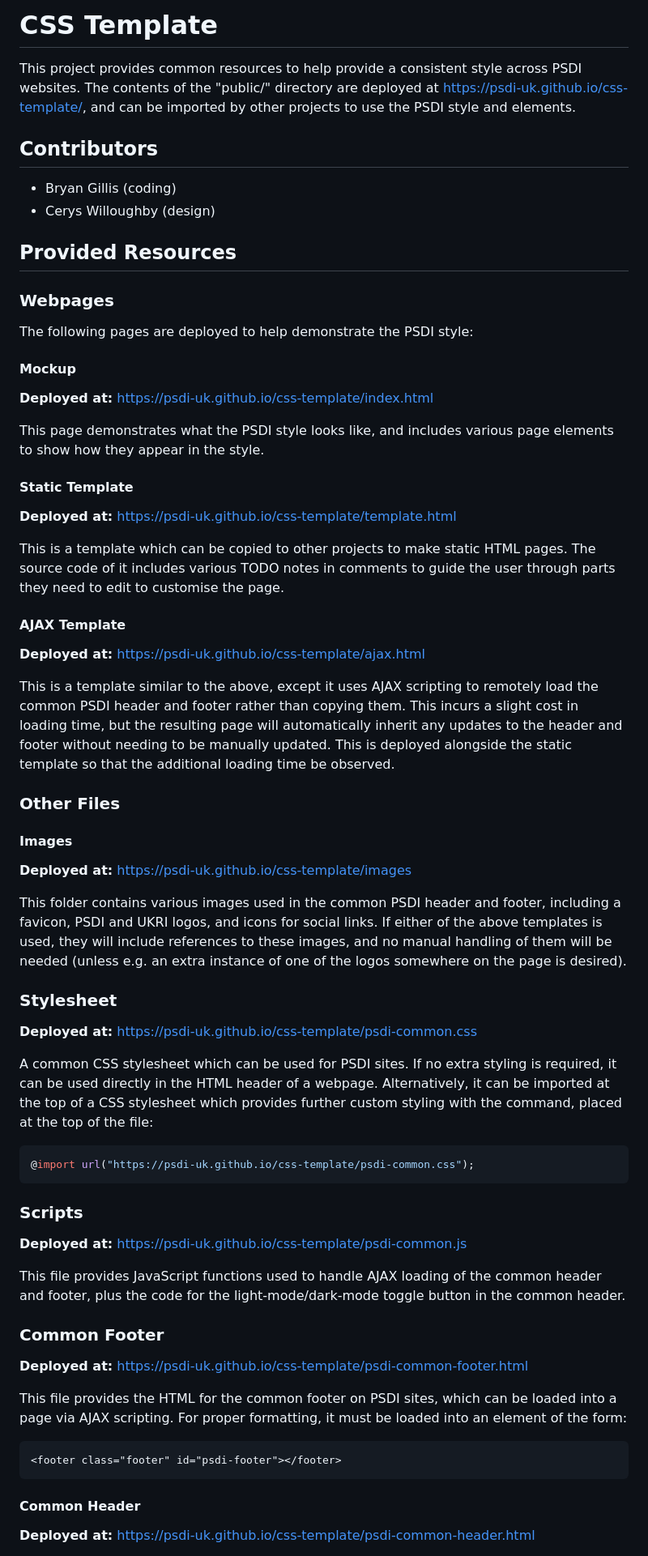
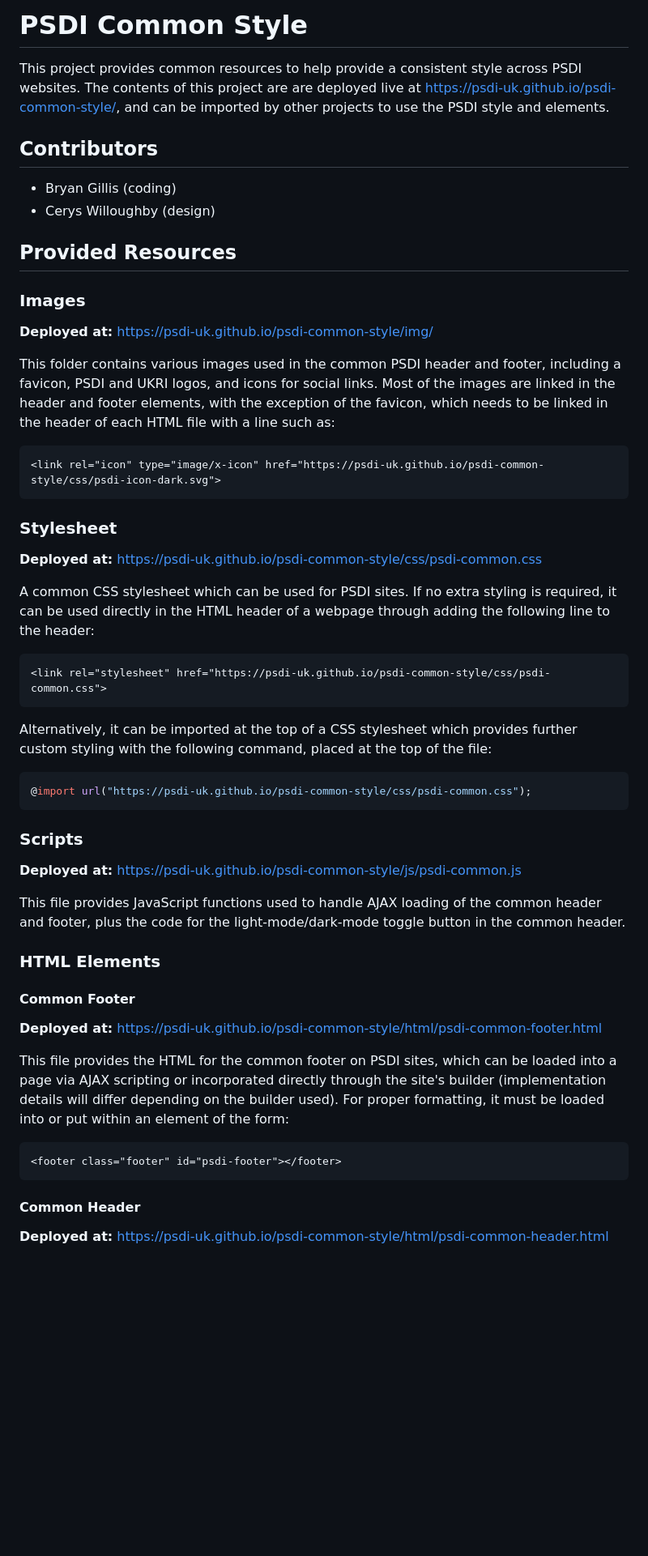
Before and after one commit to PSDI-UK/psdi-common-style, a Markdown page: README.md, the part around one of its changes. Shown at 81% size. Drawn GitHub-style; blank space fills up the shorter version.

Commit message:
Update README to reflect new purpose of project

````diff
--- a/README.md
+++ b/README.md
@@ -1,6 +1,6 @@
-# CSS Template
+# PSDI Common Style
 
-This project provides common resources to help provide a consistent style across PSDI websites. The contents of the "public/" directory are deployed at https://psdi-uk.github.io/css-template/, and can be imported by other projects to use the PSDI style and elements.
+This project provides common resources to help provide a consistent style across PSDI websites. The contents of this project are are deployed live at https://psdi-uk.github.io/psdi-common-style/, and can be imported by other projects to use the PSDI style and elements.
 
 ## Contributors
 
@@ -9,58 +9,45 @@ This project provides common resources to help provide a consistent style across
 
 ## Provided Resources
 
-### Webpages
+### Images
 
-The following pages are deployed to help demonstrate the PSDI style:
+**Deployed at:** https://psdi-uk.github.io/psdi-common-style/img/
 
-#### Mockup
+This folder contains various images used in the common PSDI header and footer, including a favicon, PSDI and UKRI logos, and icons for social links. Most of the images are linked in the header and footer elements, with the exception of the favicon, which needs to be linked in the header of each HTML file with a line such as:
 
-**Deployed at:** https://psdi-uk.github.io/css-template/index.html
-
-This page demonstrates what the PSDI style looks like, and includes various page elements to show how they appear in
-the style.
-
-#### Static Template
-
-**Deployed at:** https://psdi-uk.github.io/css-template/template.html
-
-This is a template which can be copied to other projects to make static HTML pages. The source code of it includes various TODO notes in comments to guide the user through parts they need to edit to customise the page.
-
-#### AJAX Template
-
-**Deployed at:** https://psdi-uk.github.io/css-template/ajax.html
-
-This is a template similar to the above, except it uses AJAX scripting to remotely load the common PSDI header and footer rather than copying them. This incurs a slight cost in loading time, but the resulting page will automatically inherit any updates to the header and footer without needing to be manually updated. This is deployed alongside the static template so that the additional loading time be observed.
-
-### Other Files
-
-#### Images
-
-**Deployed at:** https://psdi-uk.github.io/css-template/images
-
-This folder contains various images used in the common PSDI header and footer, including a favicon, PSDI and UKRI logos, and icons for social links. If either of the above templates is used, they will include references to these images, and no manual handling of them will be needed (unless e.g. an extra instance of one of the logos somewhere on the page is desired).
+```HTML
+<link rel="icon" type="image/x-icon" href="https://psdi-uk.github.io/psdi-common-style/css/psdi-icon-dark.svg">
+```
 
 ### Stylesheet
 
-**Deployed at:** https://psdi-uk.github.io/css-template/psdi-common.css
+**Deployed at:** https://psdi-uk.github.io/psdi-common-style/css/psdi-common.css
 
-A common CSS stylesheet which can be used for PSDI sites. If no extra styling is required, it can be used directly in the HTML header of a webpage. Alternatively, it can be imported at the top of a CSS stylesheet which provides further custom styling with the command, placed at the top of the file:
+A common CSS stylesheet which can be used for PSDI sites. If no extra styling is required, it can be used directly in the HTML header of a webpage through adding the following line to the header:
+
+```HTML
+<link rel="stylesheet" href="https://psdi-uk.github.io/psdi-common-style/css/psdi-common.css">
+```
+
+Alternatively, it can be imported at the top of a CSS stylesheet which provides further custom styling with the following command, placed at the top of the file:
 
 ```CSS
-@import url("https://psdi-uk.github.io/css-template/psdi-common.css");
+@import url("https://psdi-uk.github.io/psdi-common-style/css/psdi-common.css");
 ```
 
 ### Scripts
 
-**Deployed at:** https://psdi-uk.github.io/css-template/psdi-common.js
+**Deployed at:** https://psdi-uk.github.io/psdi-common-style/js/psdi-common.js
 
 This file provides JavaScript functions used to handle AJAX loading of the common header and footer, plus the code for the light-mode/dark-mode toggle button in the common header.
 
-### Common Footer
+### HTML Elements
 
-**Deployed at:** https://psdi-uk.github.io/css-template/psdi-common-footer.html
+#### Common Footer
 
-This file provides the HTML for the common footer on PSDI sites, which can be loaded into a page via AJAX scripting. For proper formatting, it must be loaded into an element of the form:
+**Deployed at:** https://psdi-uk.github.io/psdi-common-style/html/psdi-common-footer.html
+
+This file provides the HTML for the common footer on PSDI sites, which can be loaded into a page via AJAX scripting or incorporated directly through the site's builder (implementation details will differ depending on the builder used). For proper formatting, it must be loaded into or put within an element of the form:
 
 ```HTML
 <footer class="footer" id="psdi-footer"></footer>
@@ -68,5 +55,5 @@ This file provides the HTML for the common footer on PSDI sites, which can be lo
 
 #### Common Header
 
-**Deployed at:** https://psdi-uk.github.io/css-template/psdi-common-header.html
+**Deployed at:** https://psdi-uk.github.io/psdi-common-style/html/psdi-common-header.html
 
````
Also changed, not shown: other parts of README.md (+6 -9 lines).
